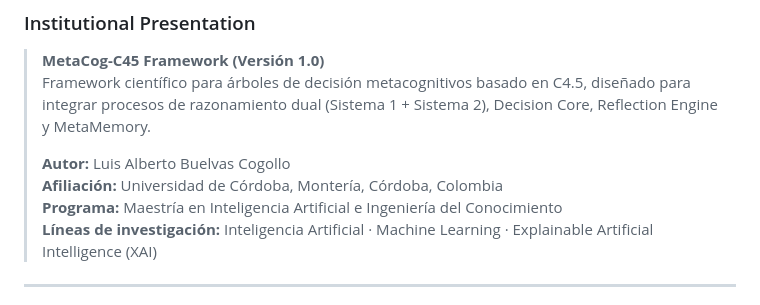
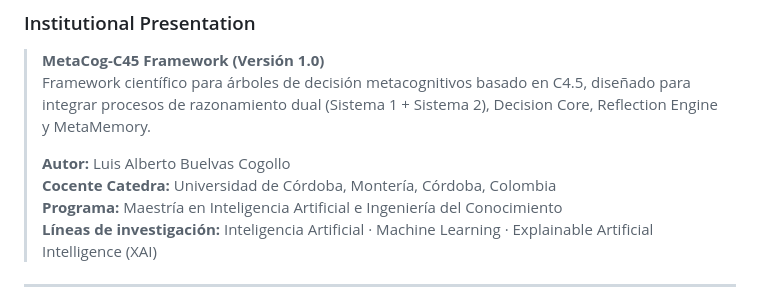
Before and after one commit to estilozap7-ctrl/metacog-c45, a Markdown page: README.md, the part around the change. GitHub-like rendering.

Commit message:
Update affiliation to Cocente Catedra

```diff
--- a/README.md
+++ b/README.md
@@ -15,7 +15,7 @@
 > Framework científico para árboles de decisión metacognitivos basado en C4.5, diseñado para integrar procesos de razonamiento dual (Sistema 1 + Sistema 2), Decision Core, Reflection Engine y MetaMemory.
 >
 > **Autor:** Luis Alberto Buelvas Cogollo
-> **Afiliación:** Universidad de Córdoba, Montería, Córdoba, Colombia
+> **Cocente Catedra:** Universidad de Córdoba, Montería, Córdoba, Colombia
 > **Programa:** Maestría en Inteligencia Artificial e Ingeniería del Conocimiento
 > **Líneas de investigación:** Inteligencia Artificial · Machine Learning · Explainable Artificial Intelligence (XAI)
 
```
